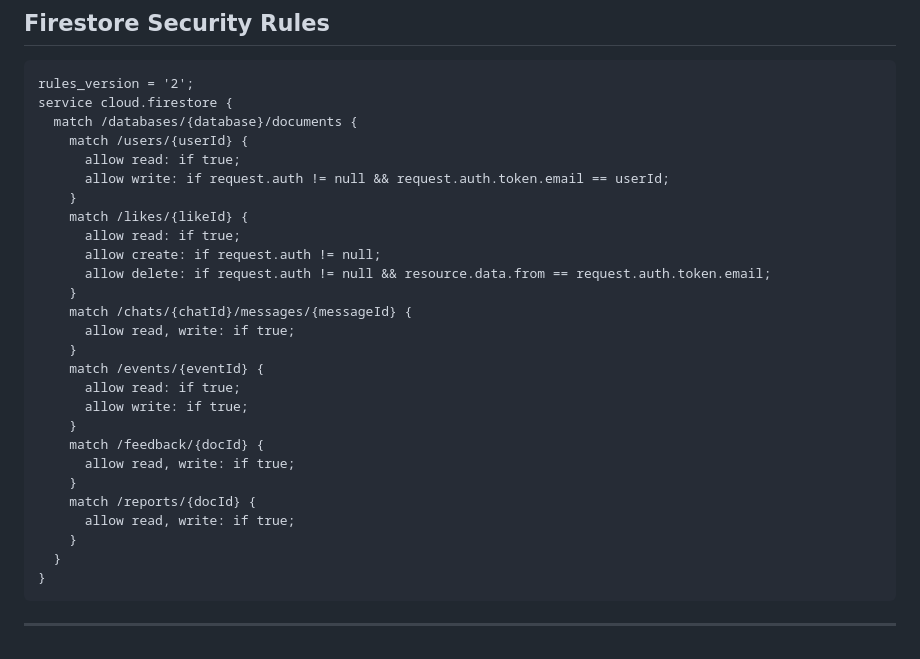
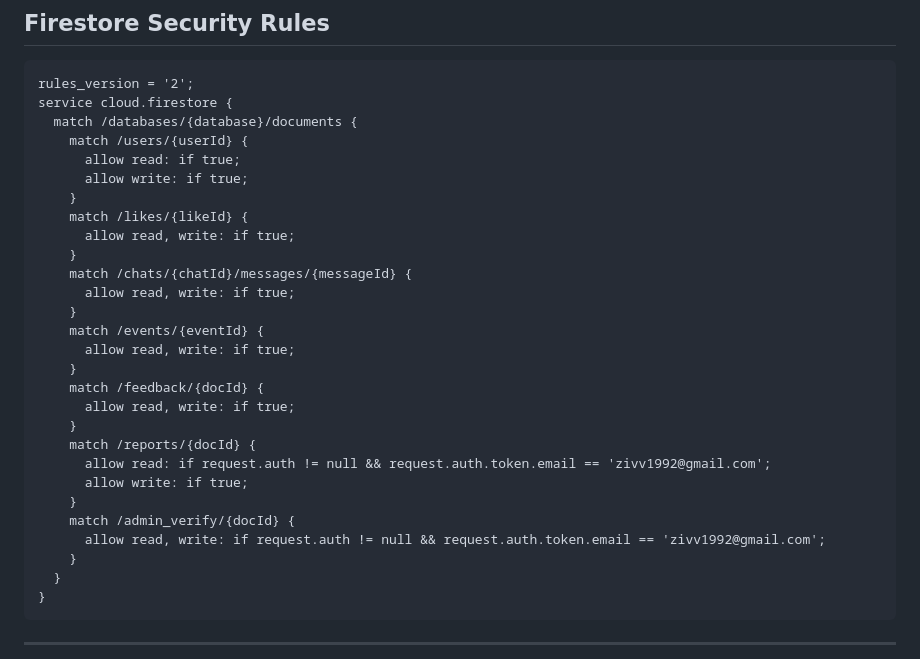
Before and after one commit to zivv1992-coder/HobbyMatch, a Markdown page: CLAUDE.md, the part around the change. Rendered like a GitHub page.

Commit message:
docs: sync Firestore security rules in CLAUDE.md
Co-Authored-By: Claude Opus 5.5 <noreply@anthropic.com>

```diff
--- a/CLAUDE.md
+++ b/CLAUDE.md
@@ -70,25 +70,26 @@ service cloud.firestore {
   match /databases/{database}/documents {
     match /users/{userId} {
       allow read: if true;
-      allow write: if request.auth != null && request.auth.token.email == userId;
+      allow write: if true;
     }
     match /likes/{likeId} {
-      allow read: if true;
-      allow create: if request.auth != null;
-      allow delete: if request.auth != null && resource.data.from == request.auth.token.email;
+      allow read, write: if true;
     }
     match /chats/{chatId}/messages/{messageId} {
       allow read, write: if true;
     }
     match /events/{eventId} {
-      allow read: if true;
-      allow write: if true;
+      allow read, write: if true;
     }
     match /feedback/{docId} {
       allow read, write: if true;
     }
     match /reports/{docId} {
-      allow read, write: if true;
+      allow read: if request.auth != null && request.auth.token.email == 'zivv1992@gmail.com';
+      allow write: if true;
+    }
+    match /admin_verify/{docId} {
+      allow read, write: if request.auth != null && request.auth.token.email == 'zivv1992@gmail.com';
     }
   }
 }
```
